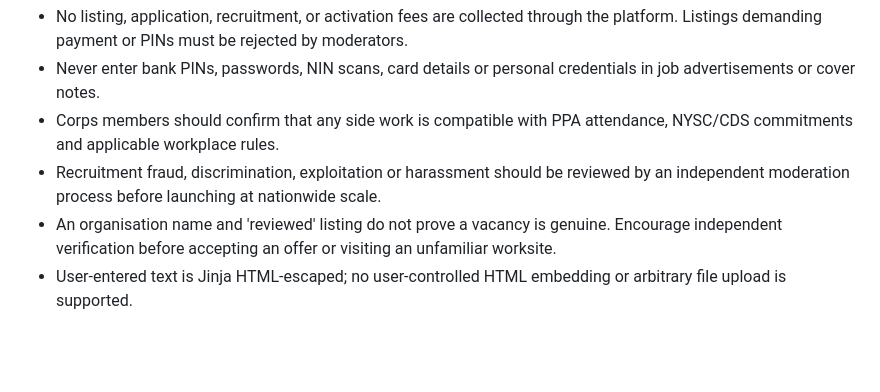
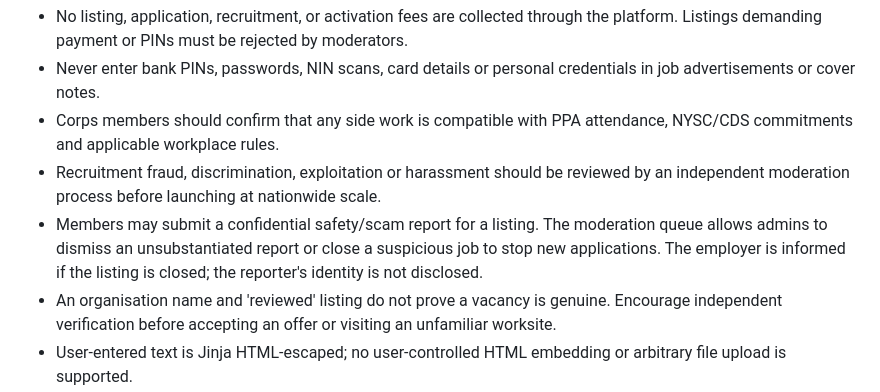
Before and after one commit to Simmyt3r/MyPlatoon, a Markdown page: JOBS_GIGS.md, the part around the change. Drawn GitHub-style; blank space fills up the shorter version.

Commit message:
docs(jobs): include confidential scam-report and takedown workflow

```diff
--- a/JOBS_GIGS.md
+++ b/JOBS_GIGS.md
@@ -88,6 +88,11 @@ No automated importing of jobs from third-party websites.
 - Recruitment fraud, discrimination, exploitation or harassment should
   be reviewed by an independent moderation process before launching
   at nationwide scale.
+- Members may submit a confidential safety/scam report for a listing.
+  The moderation queue allows admins to dismiss an unsubstantiated report
+  or close a suspicious job to stop new applications. The employer is
+  informed if the listing is closed; the reporter's identity is not
+  disclosed.
 - An organisation name and 'reviewed' listing do not prove a vacancy
   is genuine. Encourage independent verification before accepting an
   offer or visiting an unfamiliar worksite.
```
